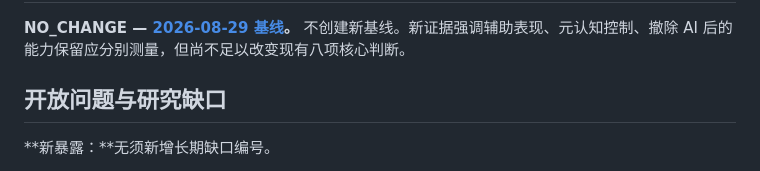
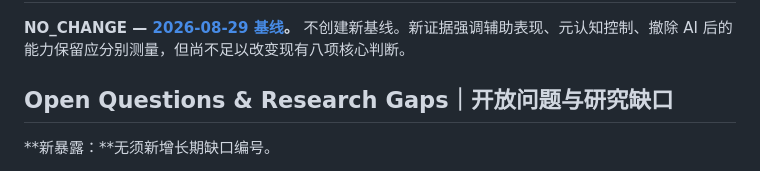
Before and after one commit to Xmemo/human-cognition-with-ai, a Markdown page: weekly/2026/2026-11-13.zh-CN.md, the part around the change. GitHub-like rendering.

Commit message:
fix: align Chinese gap heading with deterministic QA invariant

```diff
--- a/weekly/2026/2026-11-13.zh-CN.md
+++ b/weekly/2026/2026-11-13.zh-CN.md
@@ -56,7 +56,7 @@
 
 **NO_CHANGE — [2026-08-29 基线](../../research/baseline-2026-08-29.zh-CN.md)。** 不创建新基线。新证据强调辅助表现、元认知控制、撤除 AI 后的能力保留应分别测量，但尚不足以改变现有八项核心判断。
 
-## 开放问题与研究缺口
+## Open Questions & Research Gaps｜开放问题与研究缺口
 
 **新暴露：**无须新增长期缺口编号。
 
```
